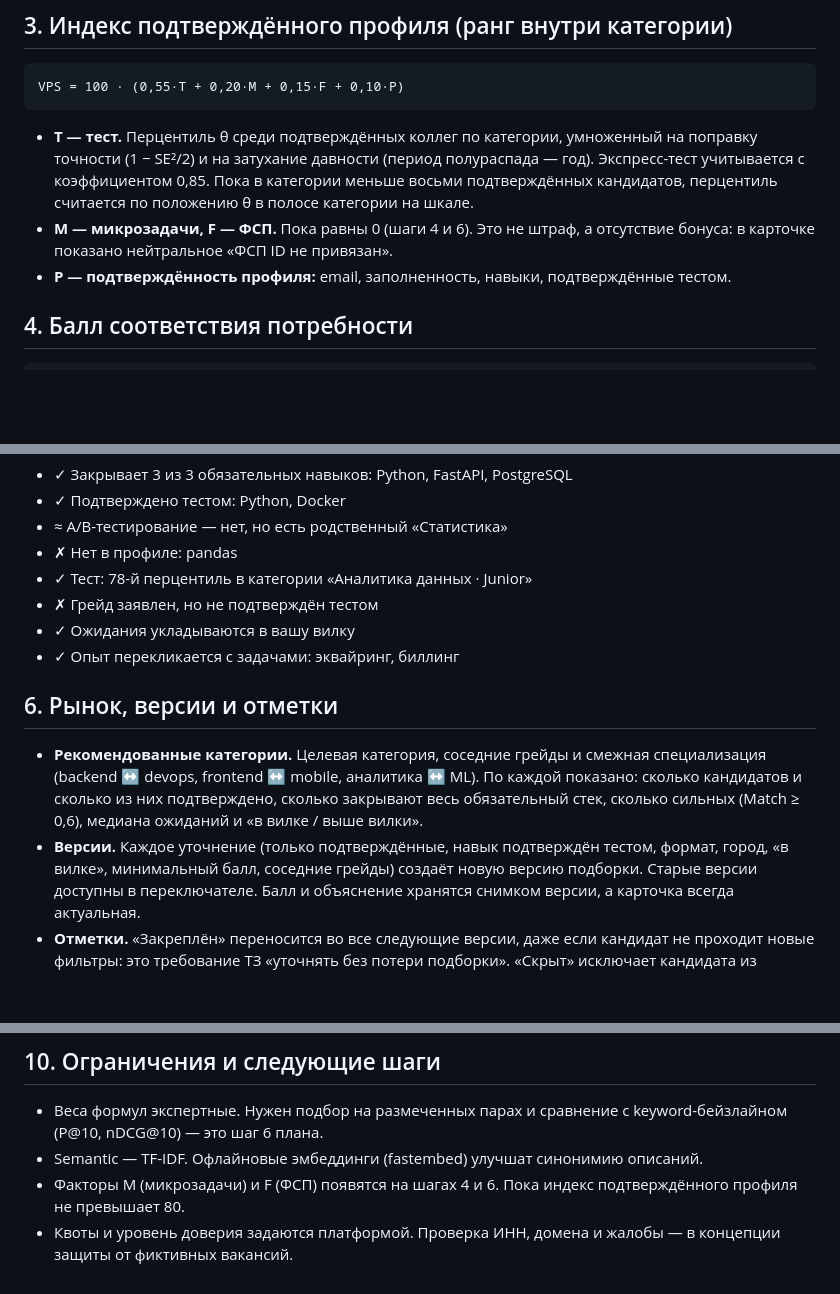
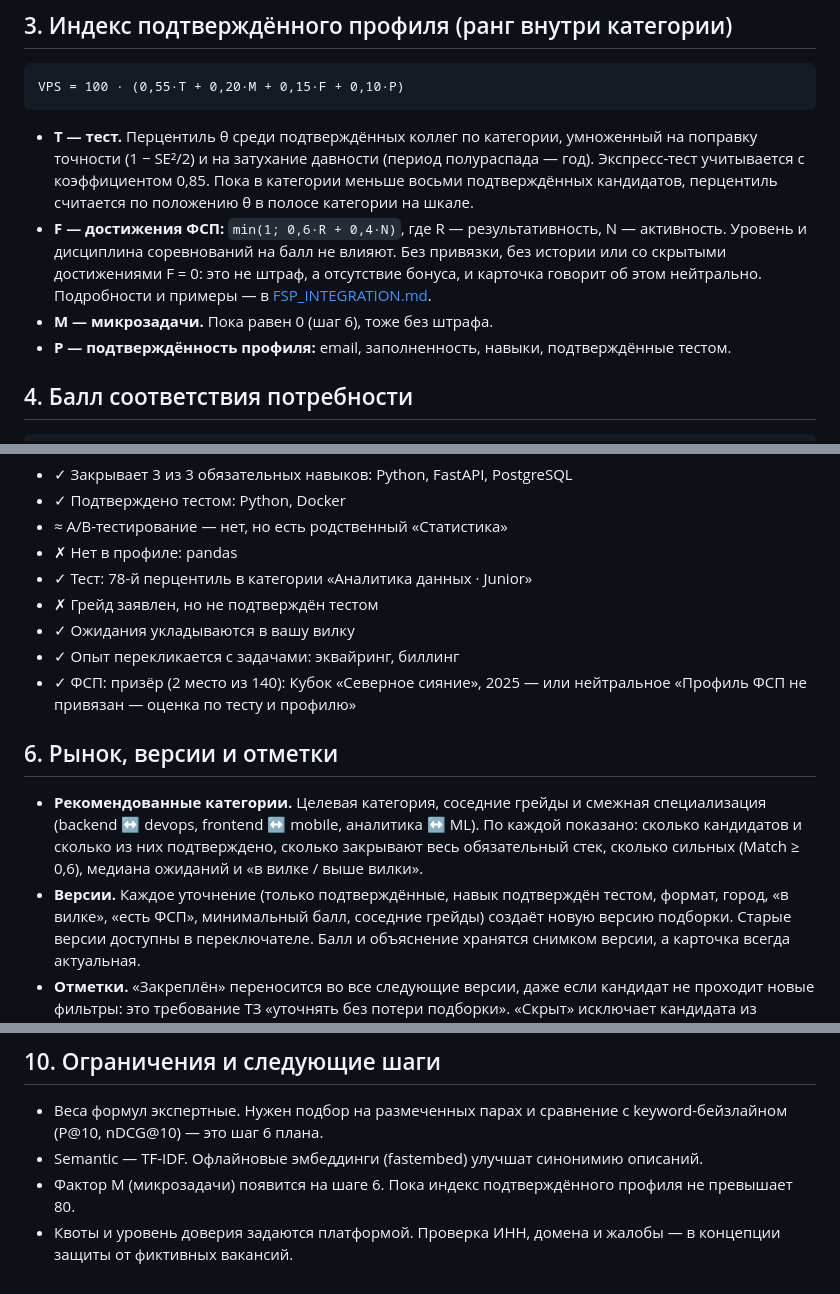
Before and after one commit to diktator06/fsp-scout, a Markdown page: docs/MATCHING.md, 3 parts joined by grey strips. Drawn GitHub-style; blank space fills up the shorter version.

```diff
--- a/docs/MATCHING.md
+++ b/docs/MATCHING.md
@@ -52,8 +52,11 @@ VPS = 100 · (0,55·T + 0,20·M + 0,15·F + 0,10·P)
   Экспресс-тест учитывается с коэффициентом 0,85. Пока в категории меньше восьми
   подтверждённых кандидатов, перцентиль считается по положению θ в полосе категории на
   шкале.
-- **M — микрозадачи, F — ФСП.** Пока равны 0 (шаги 4 и 6). Это не штраф, а отсутствие
-  бонуса: в карточке показано нейтральное «ФСП ID не привязан».
+- **F — достижения ФСП:** `min(1; 0,6·R + 0,4·N)`, где R — результативность, N — активность.
+  Уровень и дисциплина соревнований на балл не влияют. Без привязки, без истории или со
+  скрытыми достижениями F = 0: это не штраф, а отсутствие бонуса, и карточка говорит об этом
+  нейтрально. Подробности и примеры — в [FSP_INTEGRATION.md](FSP_INTEGRATION.md).
+- **M — микрозадачи.** Пока равен 0 (шаг 6), тоже без штрафа.
 - **P — подтверждённость профиля:** email, заполненность, навыки, подтверждённые тестом.
 
 ## 4. Балл соответствия потребности
@@ -94,6 +97,8 @@ Match = 0,35·Skills + 0,35·VPS/100 + 0,15·Semantic + 0,15·Conditions
 - ✗ Грейд заявлен, но не подтверждён тестом
 - ✓ Ожидания укладываются в вашу вилку
 - ✓ Опыт перекликается с задачами: эквайринг, биллинг
+- ✓ ФСП: призёр (2 место из 140): Кубок «Северное сияние», 2025 — или нейтральное
+  «Профиль ФСП не привязан — оценка по тесту и профилю»
 
 ## 6. Рынок, версии и отметки
 
@@ -103,7 +108,8 @@ Match = 0,35·Skills + 0,35·VPS/100 + 0,15·Semantic + 0,15·Conditions
   обязательный стек, сколько сильных (Match ≥ 0,6), медиана ожиданий и «в вилке / выше
   вилки».
 - **Версии.** Каждое уточнение (только подтверждённые, навык подтверждён тестом, формат,
-  город, «в вилке», минимальный балл, соседние грейды) создаёт новую версию подборки.
+  город, «в вилке», «есть ФСП», минимальный балл, соседние грейды) создаёт новую версию
+  подборки.
   Старые версии доступны в переключателе. Балл и объяснение хранятся снимком версии, а
   карточка всегда актуальная.
 - **Отметки.** «Закреплён» переносится во все следующие версии, даже если кандидат не
@@ -155,7 +161,7 @@ Match = 0,35·Skills + 0,35·VPS/100 + 0,15·Semantic + 0,15·Conditions
 - Веса формул экспертные. Нужен подбор на размеченных парах и сравнение с keyword-бейзлайном
   (P@10, nDCG@10) — это шаг 6 плана.
 - Semantic — TF-IDF. Офлайновые эмбеддинги (fastembed) улучшат синонимию описаний.
-- Факторы M (микрозадачи) и F (ФСП) появятся на шагах 4 и 6. Пока индекс подтверждённого
-  профиля не превышает 80.
+- Фактор M (микрозадачи) появится на шаге 6. Пока индекс подтверждённого профиля не
+  превышает 80.
 - Квоты и уровень доверия задаются платформой. Проверка ИНН, домена и жалобы — в концепции
   защиты от фиктивных вакансий.
```
Also changed, not shown: README.md (+39 -7 lines), docs/FSP_INTEGRATION.md (added, +199 -0 lines).
